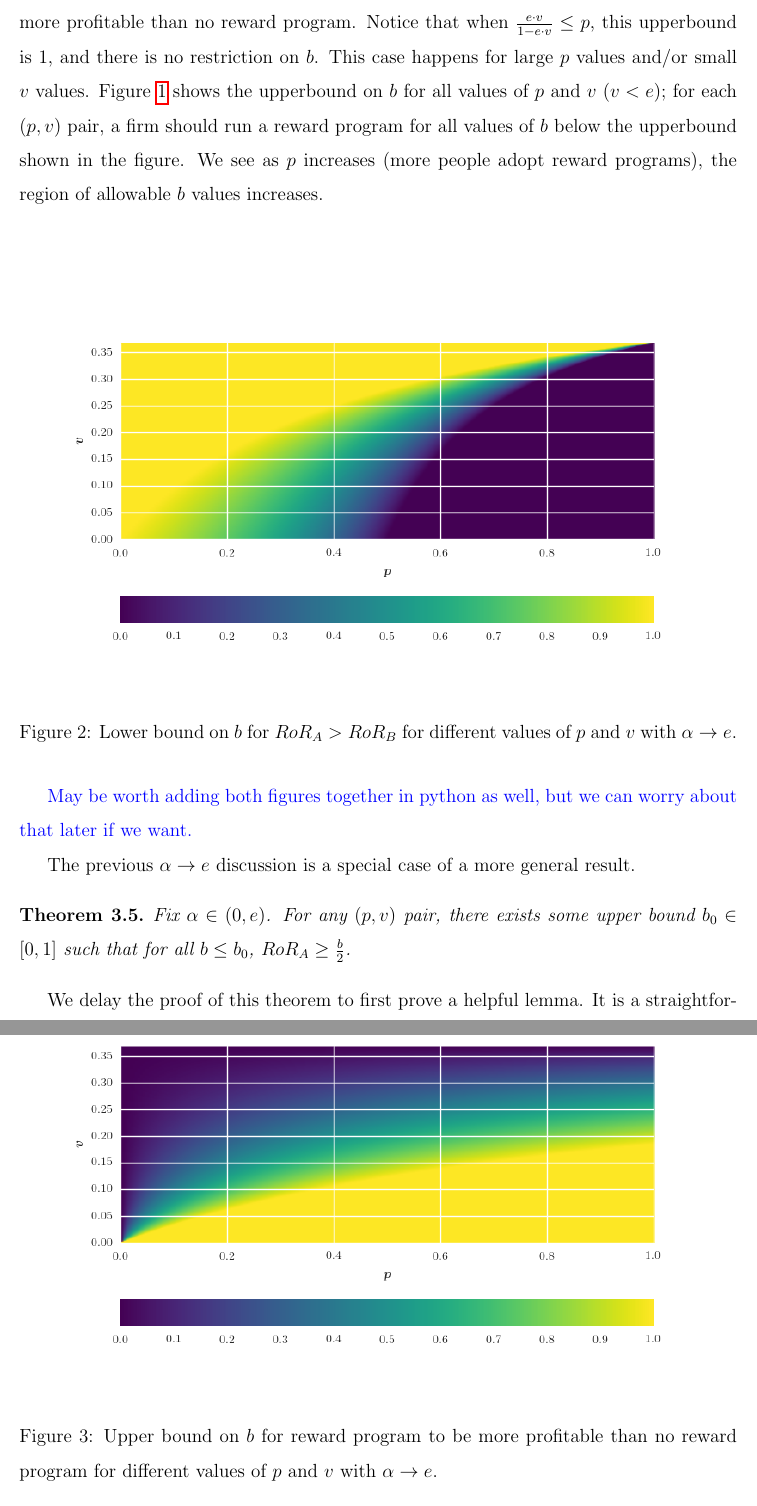
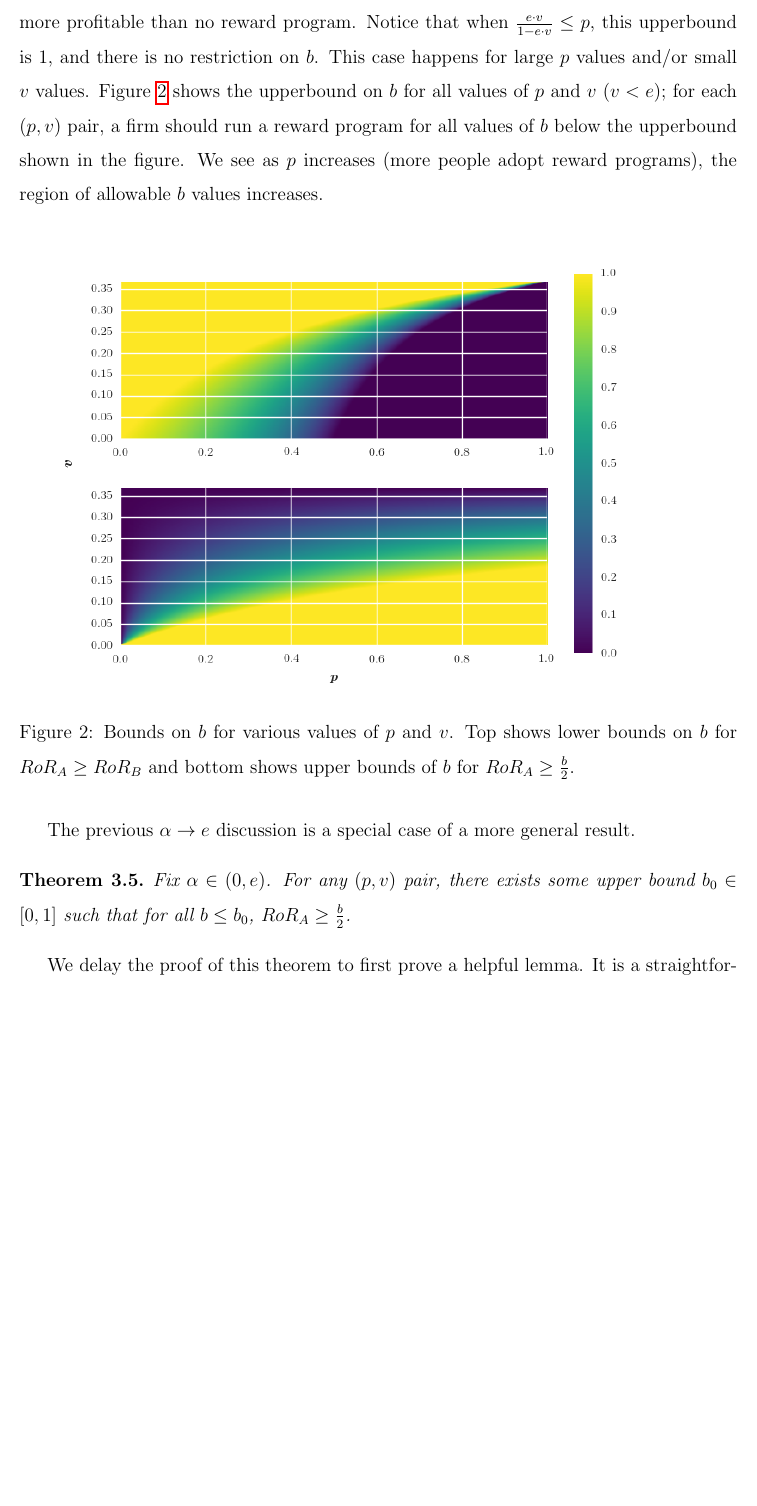
Before and after one commit to naskoch/loyalty_programs, a LaTeX document (report/document.tex, which reads report/tex/results.tex): two parts of pages 16 and 17 of 19 before the commit and part of page 16 of 18 after it, the two joined at a grey line, cut so that both start at the same text, the shorter picture padded with empty space. Compiled offline with pdfLaTeX.

Commit message:
combined plots

```diff
--- a/report/tex/results.tex
+++ b/report/tex/results.tex
@@ -282,25 +282,15 @@ b < \frac{2p}{p+\frac{e\cdot v}{1-e\cdot v}}
 
 \end{proof}
 
-The above theorem gives a nice upperbound on $b$ for the optimal reward program being more profitable than no reward program. Notice that when $\frac{e\cdot v}{1-e \cdot v} \leq p$, this upperbound is 1, and there is no restriction on $b$. This case happens for large $p$ values and/or small $v$ values. Figure~\ref{fig:offer_reward_or_not} shows the upperbound on $b$ for all values of $p$ and $v$ ($v < e$); for each $(p, v)$ pair, a firm should run a reward program for all values of $b$ below the upperbound shown in the figure. We see as $p$ increases (more people adopt reward programs), the region of allowable $b$ values increases.
+The above theorem gives a nice upperbound on $b$ for the optimal reward program being more profitable than no reward program. Notice that when $\frac{e\cdot v}{1-e \cdot v} \leq p$, this upperbound is 1, and there is no restriction on $b$. This case happens for large $p$ values and/or small $v$ values. Figure~\ref{fig:b_restrictions} shows the upperbound on $b$ for all values of $p$ and $v$ ($v < e$); for each $(p, v)$ pair, a firm should run a reward program for all values of $b$ below the upperbound shown in the figure. We see as $p$ increases (more people adopt reward programs), the region of allowable $b$ values increases.
 
 \begin{figure}[h!]
 \begin{centering}
-\includegraphics[scale = 0.75]{./figures/b_lowerbound.png}
-\caption{Lower bound on $b$ for $RoR_A > RoR_B$ for different values of $p$ and $v$ with $\alpha \rightarrow e$.}
-\label{fig:b_restriction}
+\includegraphics[scale = 0.75]{./figures/b_bounds.png}
+\caption{Bounds on $b$ for various values of $p$ and $v$. Top shows lower bounds on $b$ for $RoR_A \geq RoR_B$ and bottom shows upper bounds of $b$ for $RoR_A \geq \frac{b}{2}$.}
+\label{fig:b_restrictions}
 \end{centering}
 \end{figure}
-
-\begin{figure}[h!]
-\begin{centering}
-\includegraphics[scale = 0.75]{./figures/b_restriction.png}
-\caption{Upper bound on $b$ for reward program to be more profitable than no reward program for different values of $p$ and $v$ with $\alpha \rightarrow e$.}
-\label{fig:b_restriction}
-\end{centering}
-\end{figure}
-
-{\nolan May be worth adding both figures together in python as well, but we can worry about that later if we want.}
 
 The previous $\alpha \rightarrow e$ discussion is a special case of a more general result.
 
```
Also changed, not shown: code/b_lowerbound_plot.py (+6 -5 lines), report/figures/b_bounds.png (added), report/tex/results.tex (2 more changed lines).
